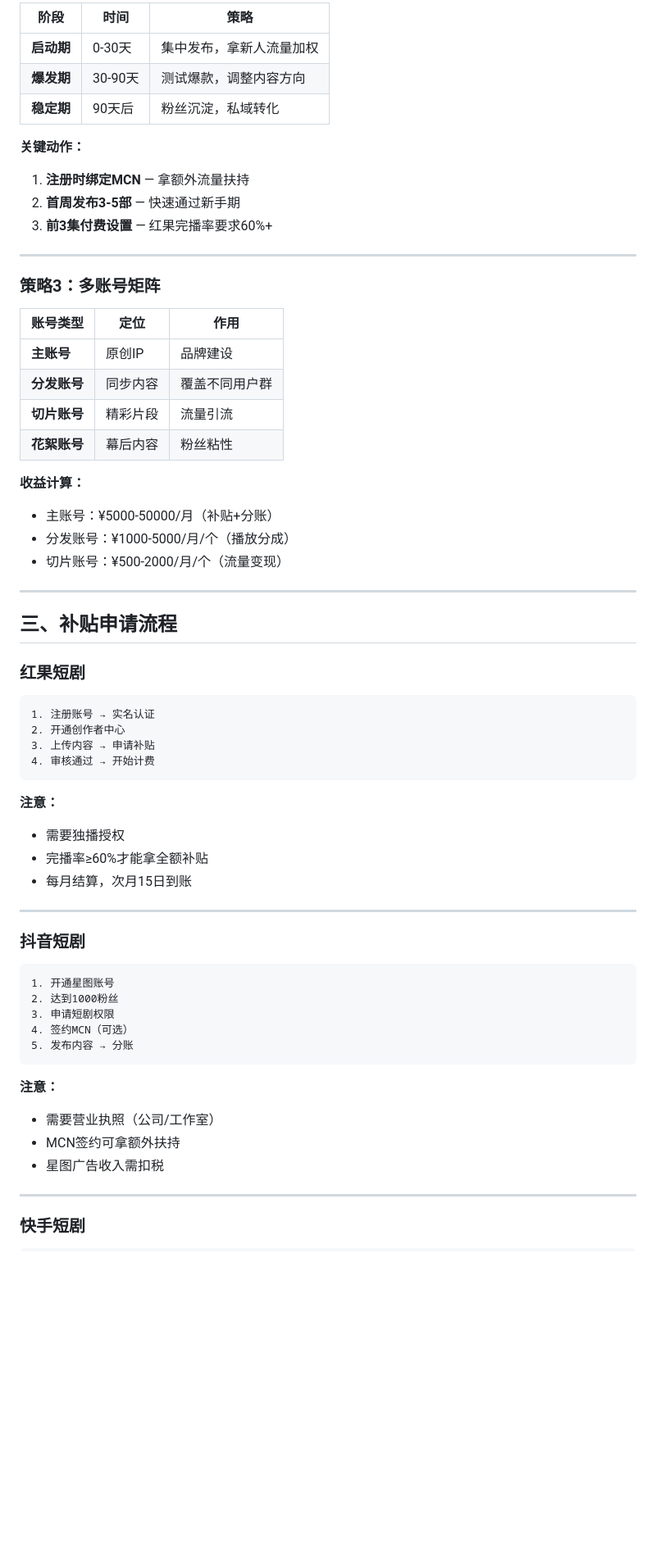
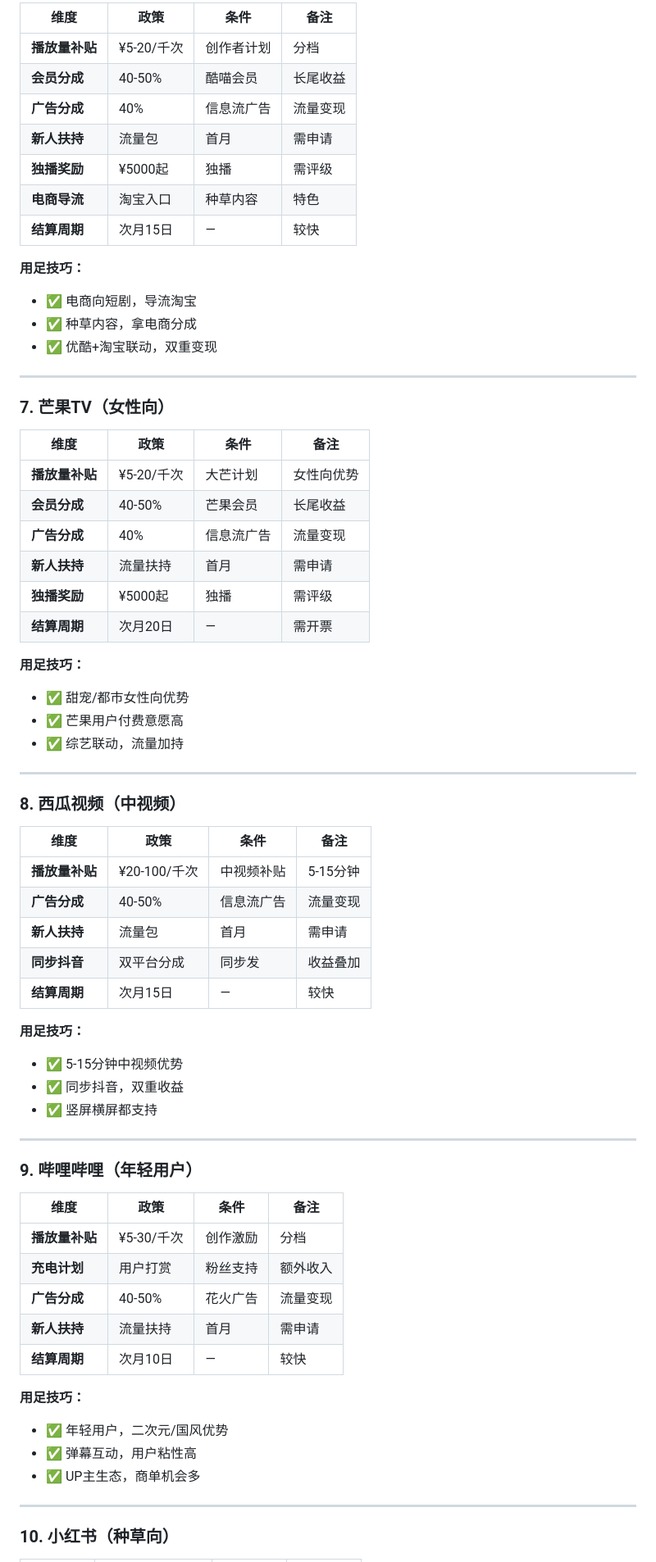
Before and after one commit to tomxyl1981/aixclaw, a Markdown page: sisi/short-drama-platform-subsidy-guide.md, the part around one of its changes. Shown at 82% size. Drawn GitHub-style; blank space fills up the shorter version.

Commit message:
Update short drama subsidy guide with detailed dimensions

````diff
--- a/sisi/short-drama-platform-subsidy-guide.md
+++ b/sisi/short-drama-platform-subsidy-guide.md
@@ -107,67 +124,72 @@
 
-| 阶段 | 时间 | 策略 |
-|------|------|------|
-| **启动期** | 0-30天 | 集中发布，拿新人流量加权 |
-| **爆发期** | 30-90天 | 测试爆款，调整内容方向 |
-| **稳定期** | 90天后 | 粉丝沉淀，私域转化 |
+| 维度 | 政策 | 条件 | 备注 |
+|------|------|------|------|
+| **播放量补贴** | ¥5-20/千次 | 创作者计划 | 分档 |
+| **会员分成** | 40-50% | 酷喵会员 | 长尾收益 |
+| **广告分成** | 40% | 信息流广告 | 流量变现 |
+| **新人扶持** | 流量包 | 首月 | 需申请 |
+| **独播奖励** | ¥5000起 | 独播 | 需评级 |
+| **电商导流** | 淘宝入口 | 种草内容 | 特色 |
+| **结算周期** | 次月15日 | — | 较快 |
 
-**关键动作：**
-1. **注册时绑定MCN** — 拿额外流量扶持
-2. **首周发布3-5部** — 快速通过新手期
-3. **前3集付费设置** — 红果完播率要求60%+
+**用足技巧：**
+- ✅ 电商向短剧，导流淘宝
+- ✅ 种草内容，拿电商分成
+- ✅ 优酷+淘宝联动，双重变现
 
 ---
 
-### 策略3：多账号矩阵
+### 7. 芒果TV（女性向）
 
-| 账号类型 | 定位 | 作用 |
-|----------|------|------|
-| **主账号** | 原创IP | 品牌建设 |
-| **分发账号** | 同步内容 | 覆盖不同用户群 |
-| **切片账号** | 精彩片段 | 流量引流 |
-| **花絮账号** | 幕后内容 | 粉丝粘性 |
+| 维度 | 政策 | 条件 | 备注 |
+|------|------|------|------|
+| **播放量补贴** | ¥5-20/千次 | 大芒计划 | 女性向优势 |
+| **会员分成** | 40-50% | 芒果会员 | 长尾收益 |
+| **广告分成** | 40% | 信息流广告 | 流量变现 |
+| **新人扶持** | 流量扶持 | 首月 | 需申请 |
+| **独播奖励** | ¥5000起 | 独播 | 需评级 |
+| **结算周期** | 次月20日 | — | 需开票 |
 
-**收益计算：**
-- 主账号：¥5000-50000/月（补贴+分账）
-- 分发账号：¥1000-5000/月/个（播放分成）
-- 切片账号：¥500-2000/月/个（流量变现）
+**用足技巧：**
+- ✅ 甜宠/都市女性向优势
+- ✅ 芒果用户付费意愿高
+- ✅ 综艺联动，流量加持
 
 ---
 
-## 三、补贴申请流程
+### 8. 西瓜视频（中视频）
 
-### 红果短剧
+| 维度 | 政策 | 条件 | 备注 |
+|------|------|------|------|
+| **播放量补贴** | ¥20-100/千次 | 中视频补贴 | 5-15分钟 |
+| **广告分成** | 40-50% | 信息流广告 | 流量变现 |
+| **新人扶持** | 流量包 | 首月 | 需申请 |
+| **同步抖音** | 双平台分成 | 同步发 | 收益叠加 |
+| **结算周期** | 次月15日 | — | 较快 |
 
-```
-1. 注册账号 → 实名认证
-2. 开通创作者中心
-3. 上传内容 → 申请补贴
-4. 审核通过 → 开始计费
-```
-
-**注意：**
-- 需要独播授权
-- 完播率≥60%才能拿全额补贴
-- 每月结算，次月15日到账
+**用足技巧：**
+- ✅ 5-15分钟中视频优势
+- ✅ 同步抖音，双重收益
+- ✅ 竖屏横屏都支持
 
 ---
 
-### 抖音短剧
+### 9. 哔哩哔哩（年轻用户）
 
-```
-1. 开通星图账号
-2. 达到1000粉丝
-3. 申请短剧权限
-4. 签约MCN（可选）
-5. 发布内容 → 分账
-```
+| 维度 | 政策 | 条件 | 备注 |
+|------|------|------|------|
+| **播放量补贴** | ¥5-30/千次 | 创作激励 | 分档 |
+| **充电计划** | 用户打赏 | 粉丝支持 | 额外收入 |
+| **广告分成** | 40-50% | 花火广告 | 流量变现 |
+| **新人扶持** | 流量扶持 | 首月 | 需申请 |
+| **结算周期** | 次月10日 | — | 较快 |
 
-**注意：**
-- 需要营业执照（公司/工作室）
-- MCN签约可拿额外扶持
-- 星图广告收入需扣税
+**用足技巧：**
+- ✅ 年轻用户，二次元/国风优势
+- ✅ 弹幕互动，用户粘性高
+- ✅ UP主生态，商单机会多
 
 ---
 
-### 快手短剧
+### 10. 小红书（种草向）
 
````
Also changed, not shown: other parts of sisi/short-drama-platform-subsidy-guide.md (+210 -136 lines).
